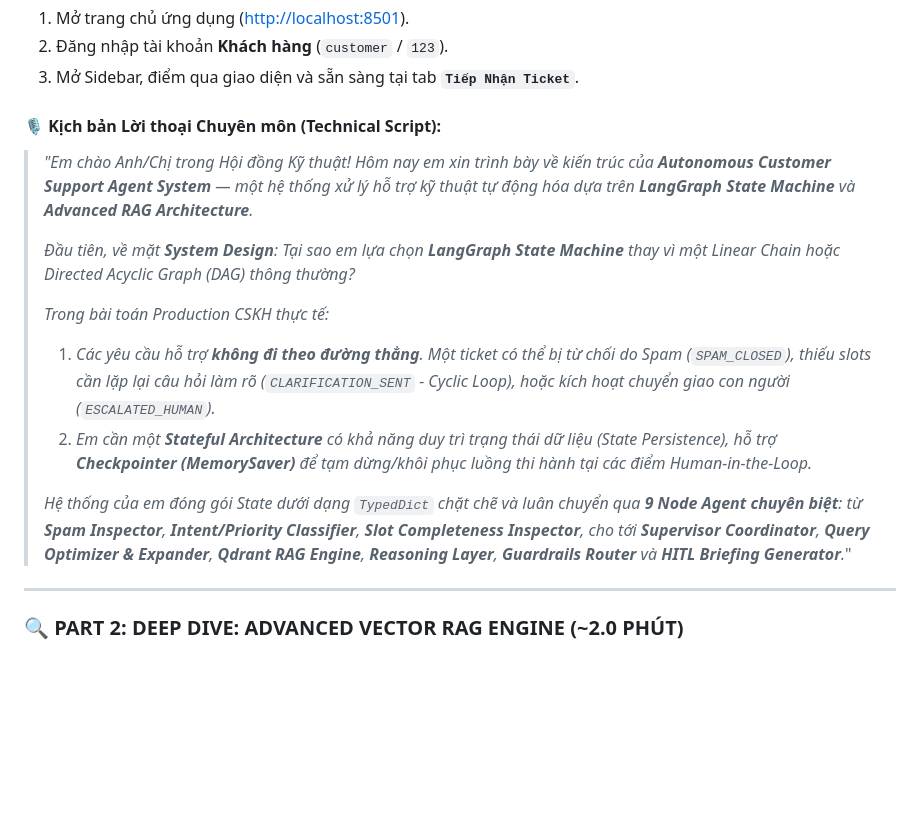
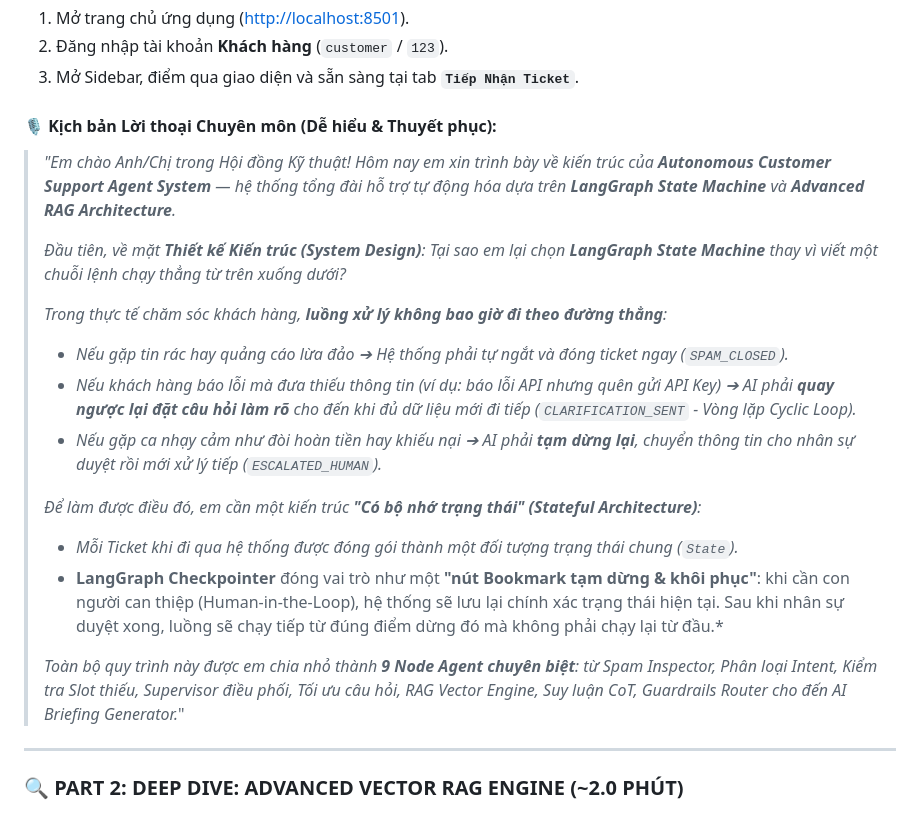
Before and after one commit to huynhtinn/GFT, a Markdown page: docs/05_Technical_Demo_Script_Interview.md, the part around the change. Drawn GitHub-style; blank space fills up the shorter version.

Commit message:
docs: simplify Part 1 explanation in technical demo script for clarity

```diff
--- a/docs/05_Technical_Demo_Script_Interview.md
+++ b/docs/05_Technical_Demo_Script_Interview.md
@@ -28,16 +28,21 @@
 2. Đăng nhập tài khoản **Khách hàng** (`customer` / `123`).
 3. Mở Sidebar, điểm qua giao diện và sẵn sàng tại tab **`Tiếp Nhận Ticket`**.
 
-#### 🎙️ Kịch bản Lời thoại Chuyên môn (Technical Script):
-> *"Em chào Anh/Chị trong Hội đồng Kỹ thuật! Hôm nay em xin trình bày về kiến trúc của **Autonomous Customer Support Agent System** — một hệ thống xử lý hỗ trợ kỹ thuật tự động hóa dựa trên **LangGraph State Machine** và **Advanced RAG Architecture**.*
+#### 🎙️ Kịch bản Lời thoại Chuyên môn (Dễ hiểu & Thuyết phục):
+> *"Em chào Anh/Chị trong Hội đồng Kỹ thuật! Hôm nay em xin trình bày về kiến trúc của **Autonomous Customer Support Agent System** — hệ thống tổng đài hỗ trợ tự động hóa dựa trên **LangGraph State Machine** và **Advanced RAG Architecture**.*
 >
-> *Đầu tiên, về mặt **System Design**: Tại sao em lựa chọn **LangGraph State Machine** thay vì một Linear Chain hoặc Directed Acyclic Graph (DAG) thông thường?*
+> *Đầu tiên, về mặt **Thiết kế Kiến trúc (System Design)**: Tại sao em lại chọn **LangGraph State Machine** thay vì viết một chuỗi lệnh chạy thẳng từ trên xuống dưới?*
 >
-> *Trong bài toán Production CSKH thực tế:*
-> 1. *Các yêu cầu hỗ trợ **không đi theo đường thẳng**. Một ticket có thể bị từ chối do Spam (`SPAM_CLOSED`), thiếu slots cần lặp lại câu hỏi làm rõ (`CLARIFICATION_SENT` - Cyclic Loop), hoặc kích hoạt chuyển giao con người (`ESCALATED_HUMAN`).*
-> 2. *Em cần một **Stateful Architecture** có khả năng duy trì trạng thái dữ liệu (State Persistence), hỗ trợ **Checkpointer (MemorySaver)** để tạm dừng/khôi phục luồng thi hành tại các điểm Human-in-the-Loop.*
+> *Trong thực tế chăm sóc khách hàng, **luồng xử lý không bao giờ đi theo đường thẳng**:*
+> - *Nếu gặp tin rác hay quảng cáo lừa đảo ➔ Hệ thống phải tự ngắt và đóng ticket ngay (`SPAM_CLOSED`).*
+> - *Nếu khách hàng báo lỗi mà đưa thiếu thông tin (ví dụ: báo lỗi API nhưng quên gửi API Key) ➔ AI phải **quay ngược lại đặt câu hỏi làm rõ** cho đến khi đủ dữ liệu mới đi tiếp (`CLARIFICATION_SENT` - Vòng lặp Cyclic Loop).*
+> - *Nếu gặp ca nhạy cảm như đòi hoàn tiền hay khiếu nại ➔ AI phải **tạm dừng lại**, chuyển thông tin cho nhân sự duyệt rồi mới xử lý tiếp (`ESCALATED_HUMAN`).*
 >
-> *Hệ thống của em đóng gói State dưới dạng `TypedDict` chặt chẽ và luân chuyển qua **9 Node Agent chuyên biệt**: từ **Spam Inspector**, **Intent/Priority Classifier**, **Slot Completeness Inspector**, cho tới **Supervisor Coordinator**, **Query Optimizer & Expander**, **Qdrant RAG Engine**, **Reasoning Layer**, **Guardrails Router** và **HITL Briefing Generator**.*"
+> *Để làm được điều đó, em cần một kiến trúc **"Có bộ nhớ trạng thái" (Stateful Architecture)**:*
+> - *Mỗi Ticket khi đi qua hệ thống được đóng gói thành một đối tượng trạng thái chung (`State`).*
+> - **LangGraph Checkpointer** đóng vai trò như một **"nút Bookmark tạm dừng & khôi phục"**: khi cần con người can thiệp (Human-in-the-Loop), hệ thống sẽ lưu lại chính xác trạng thái hiện tại. Sau khi nhân sự duyệt xong, luồng sẽ chạy tiếp từ đúng điểm dừng đó mà không phải chạy lại từ đầu.*
+>
+> *Toàn bộ quy trình này được em chia nhỏ thành **9 Node Agent chuyên biệt**: từ Spam Inspector, Phân loại Intent, Kiểm tra Slot thiếu, Supervisor điều phối, Tối ưu câu hỏi, RAG Vector Engine, Suy luận CoT, Guardrails Router cho đến AI Briefing Generator.*"
 
 ---
 
```
